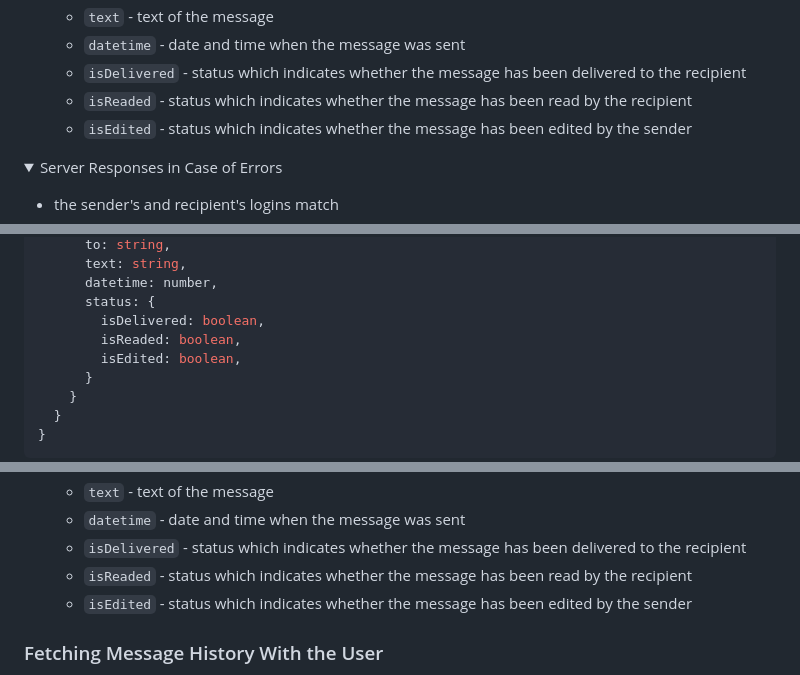
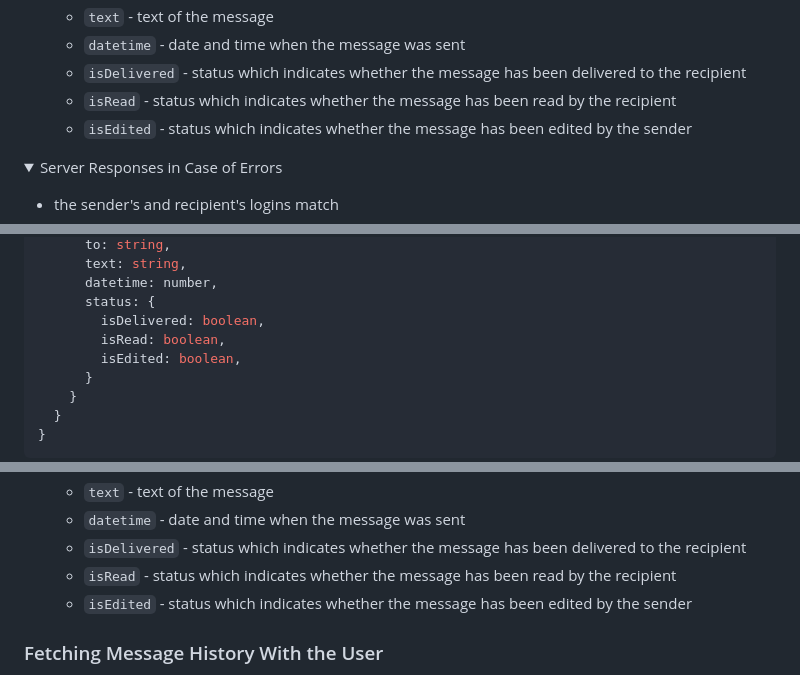
Before and after one commit to rolling-scopes-school/fun-chat-server, a Markdown page: README.md, 3 parts joined by grey strips. Rendered like a GitHub page; folded sections open.

```diff
--- a/README.md
+++ b/README.md
@@ -475,7 +475,7 @@ where:
   - `text` - text of the message
   - `datetime` - date and time when the message was sent
   - `isDelivered` - status which indicates whether the message has been delivered to the recipient
-  - `isReaded` - status which indicates whether the message has been read by the recipient
+  - `isRead` - status which indicates whether the message has been read by the recipient
   - `isEdited` - status which indicates whether the message has been edited by the sender
   </details>
 
@@ -546,7 +546,7 @@ Description: Is sent by the server to the user specified as the recipient when r
       datetime: number,
       status: {
         isDelivered: boolean,
-        isReaded: boolean,
+        isRead: boolean,
         isEdited: boolean,
       }
     }
@@ -564,7 +564,7 @@ where:
   - `text` - text of the message
   - `datetime` - date and time when the message was sent
   - `isDelivered` - status which indicates whether the message has been delivered to the recipient
-  - `isReaded` - status which indicates whether the message has been read by the recipient
+  - `isRead` - status which indicates whether the message has been read by the recipient
   - `isEdited` - status which indicates whether the message has been edited by the sender
   </details>
 
```
Also changed, not shown: other parts of README.md (+7 -7 lines).
